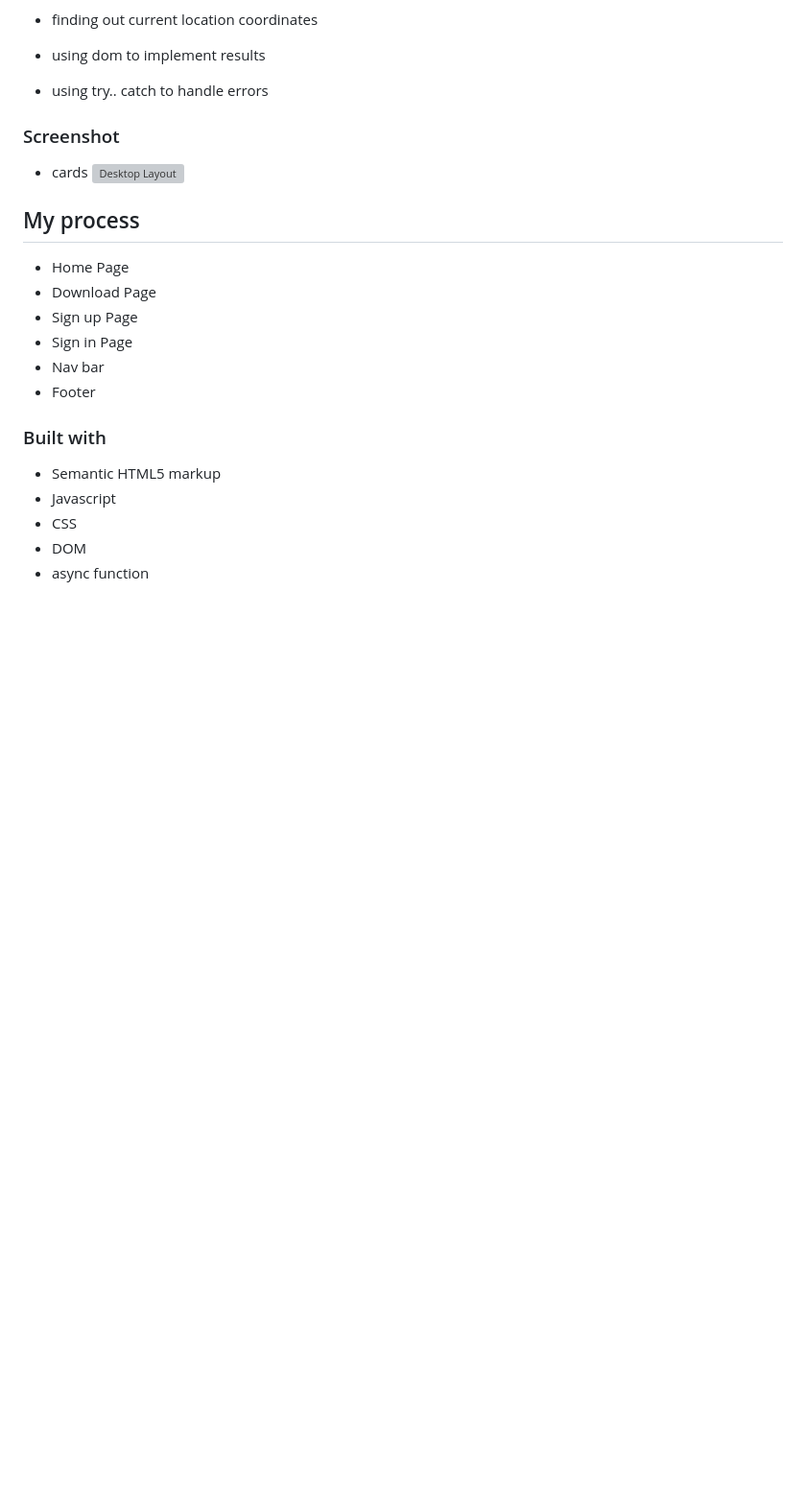
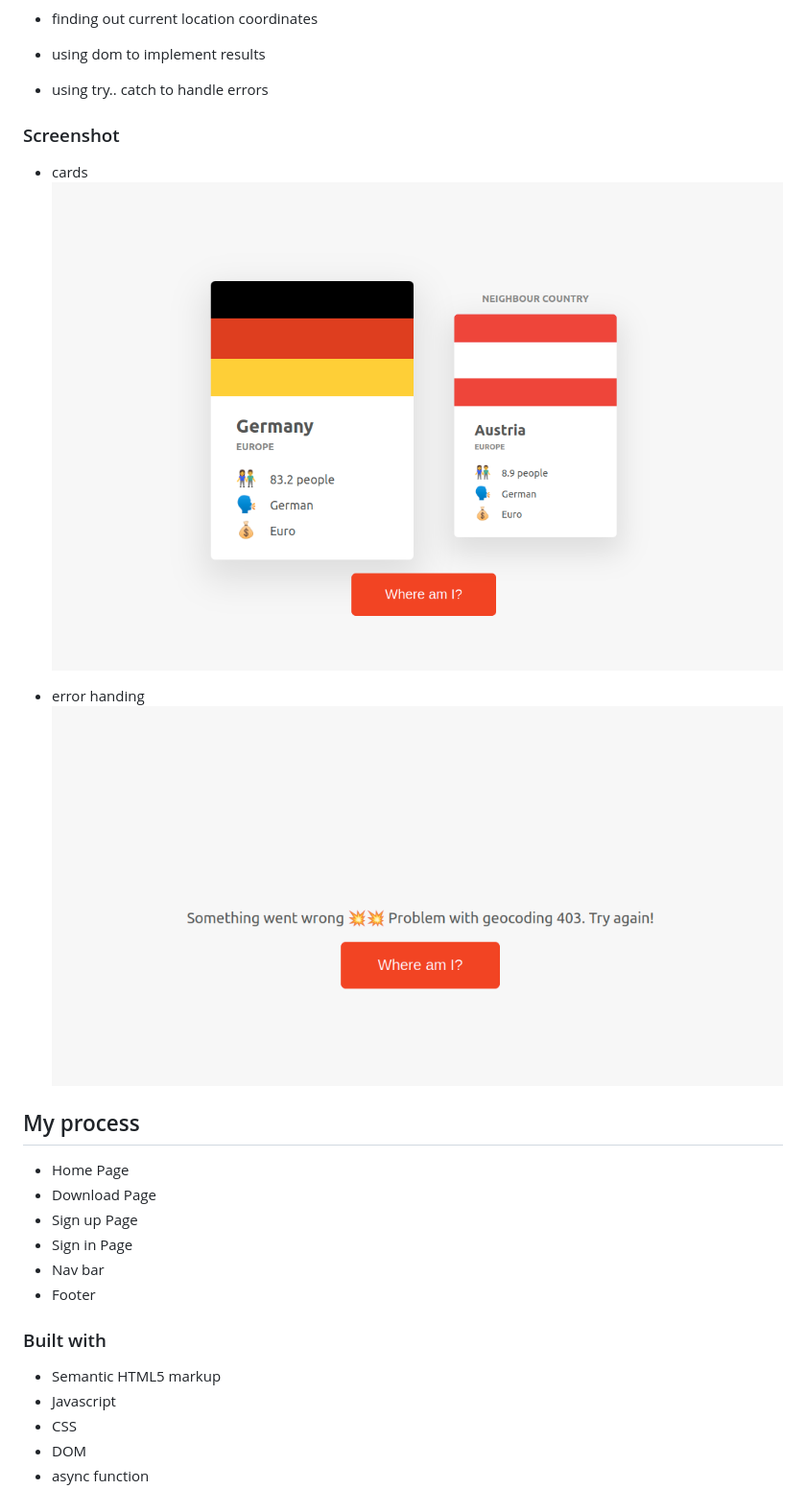
Before and after one commit to harshita1225/country-card-using-api, a Markdown page: README.md, the part around the change. Shown: that part at 96% size. Drawn GitHub-style; pictures changed too: img/Screenshot from 2022-10-17 22-31-36.png (added), img/Screenshot from 2022-10-17 22-32-12.png (added); blank space fills up the shorter version; grey boxes are pictures that could not be loaded.

```diff
--- a/README.md
+++ b/README.md
@@ -19,7 +19,10 @@
 ### Screenshot
 
 - cards
-  ![Desktop Layout](./img/Screenshot%202022-10-16%20at%2019-25-45%20Natours%20Exciting%20tours%20for%20adventurous%20people.png)
+  ![country card with neighbouring country](./img/Screenshot%20from%202022-10-17%2022-31-36.png)
+
+- error handing
+  ![country card with neighbouring country](./img/Screenshot%20from%202022-10-17%2022-32-12.png)
 
 ## My process
 
```
